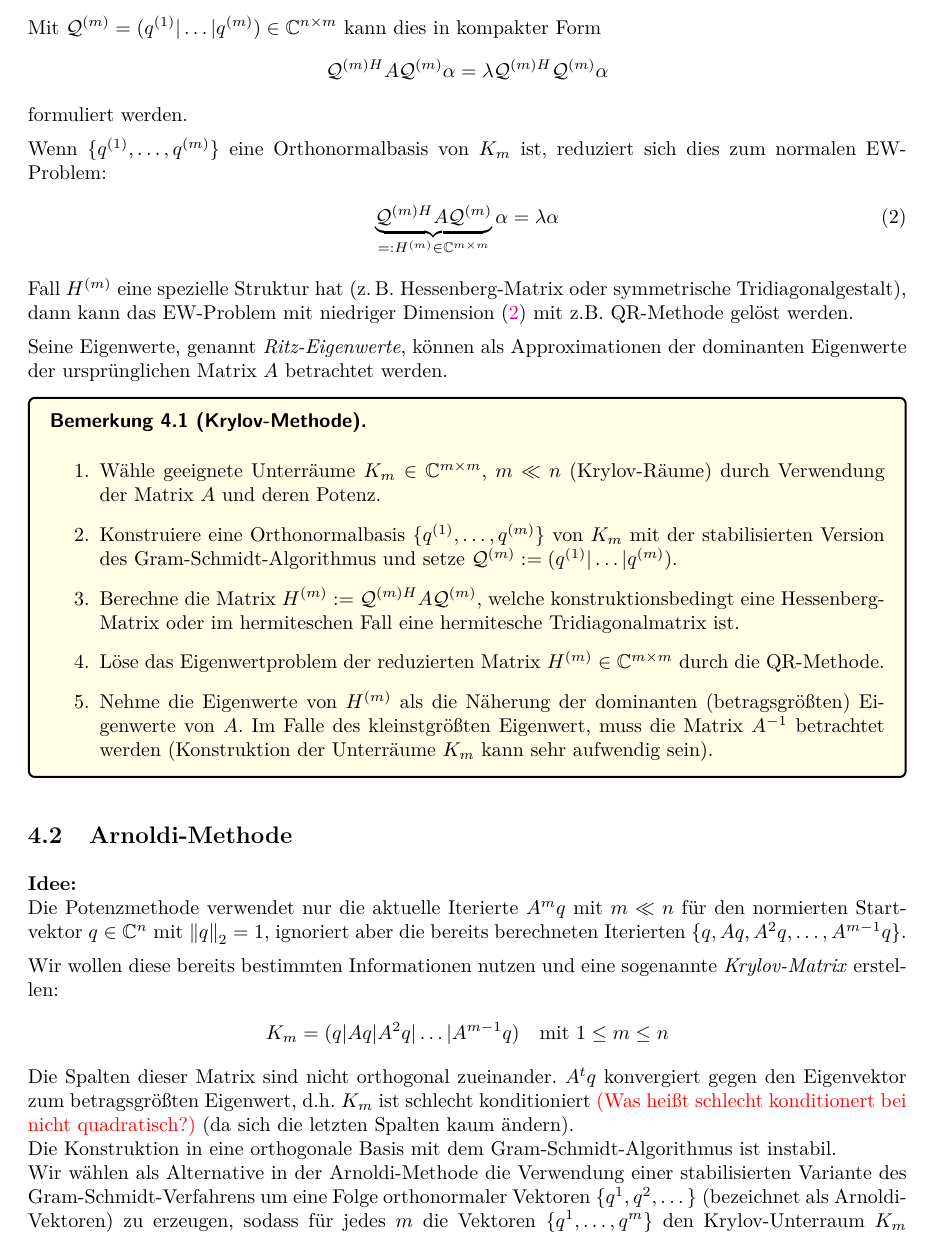
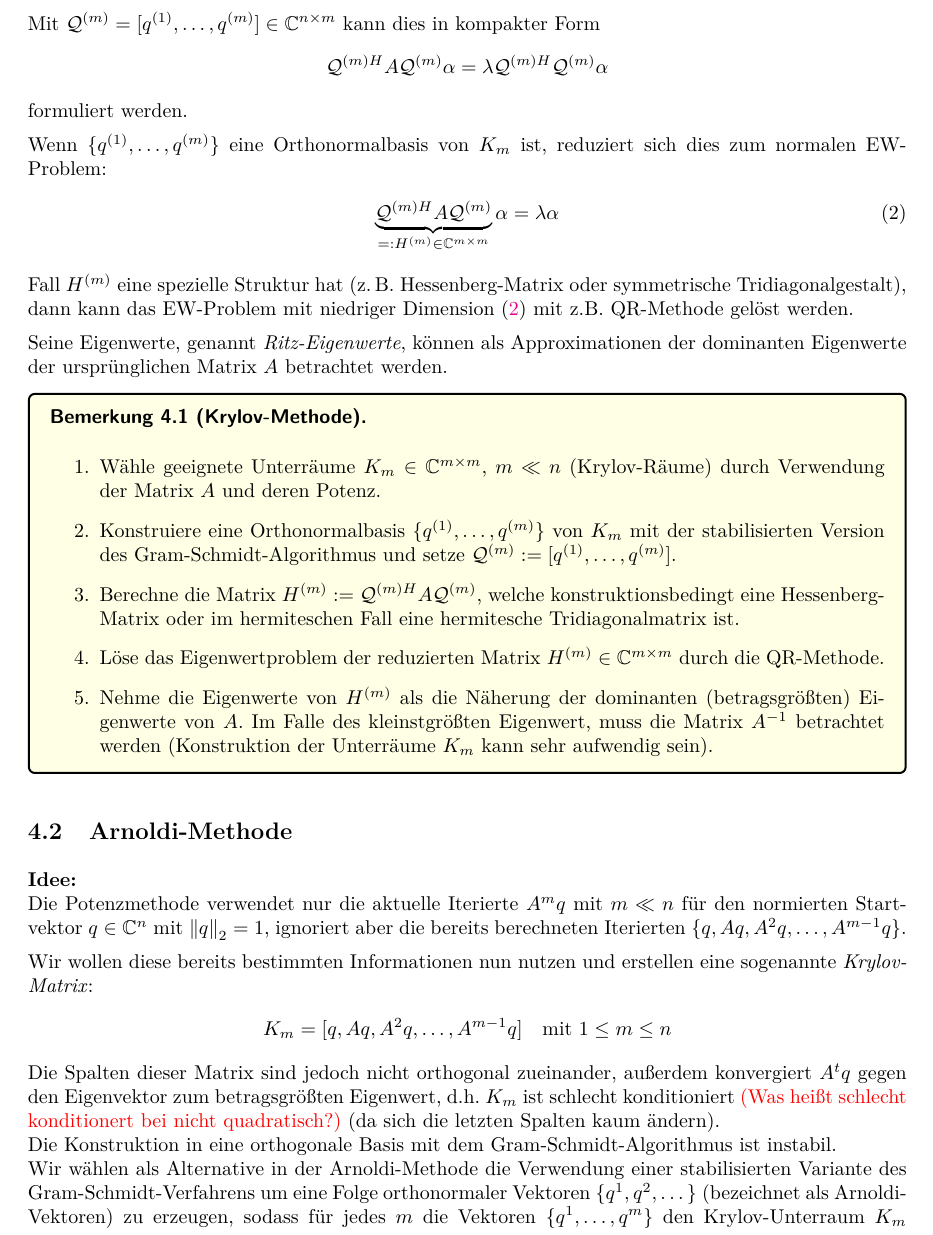
Before and after one commit to CedricRoennfeld/Numerik2Skript, a LaTeX document (script/script.tex, which reads script/sections/sec4.tex): part of page 37 of 43, cut so that both start at the same text. Compiled offline with pdfLaTeX.

Commit message:
reworking section 4

```diff
--- a/script/sections/sec4.tex
+++ b/script/sections/sec4.tex
@@ -74,7 +74,7 @@ und somit schreibt man das Galerkin-EW-Problem in der Form\footnote{
   \quad\forall\, i=1,\dots,m
 \end{align*}
 %
-Mit $\mathcal{Q}^{(m)}=(q^{(1)}|\dots|q^{(m)})\in\C^{n\times m}$ kann dies in kompakter Form
+Mit $\mathcal{Q}^{(m)}=[q^{(1)},\dots,q^{(m)}]\in\C^{n\times m}$ kann dies in kompakter Form
 %
 \begin{align*}
   \mathcal{Q}^{(m)H}A\mathcal{Q}^{(m)}\alpha = \lambda \mathcal{Q}^{(m)H}\mathcal{Q}^{(m)}\alpha
@@ -100,7 +100,7 @@ ursprünglichen Matrix $A$ betrachtet werden.
     \item[1.] Wähle geeignete Unterräume $K_m\in\C  ^{m\times m}$, $m\ll n$ (Krylov-Räume) durch Verwendung der
     Matrix $A$ und deren Potenz.
     \item[2.] Konstruiere eine Orthonormalbasis $\{q^{(1)},\dots, q^{(m)}\}$ von $K_m$ mit der stabilisierten
-    Version des Gram-Schmidt-Algorithmus und setze $\mathcal{Q}^{(m)}:=(q^{(1)}|\dots|q^{(m)})$.
+    Version des Gram-Schmidt-Algorithmus und setze $\mathcal{Q}^{(m)}:=[q^{(1)},\dots,q^{(m)}]$.
     \item[3.] Berechne die Matrix $H^{(m)}:=\mathcal{Q}^{(m)H}A\mathcal{Q}^{(m)}$, welche
     konstruktionsbedingt eine Hessenberg-Matrix oder im hermiteschen Fall eine hermitesche Tridiagonalmatrix ist.
     \item[4.] Löse das Eigenwertproblem der reduzierten Matrix $H^{(m)}\in\C^{m\times m}$ durch die
@@ -116,15 +116,15 @@ ursprünglichen Matrix $A$ betrachtet werden.
 Die Potenzmethode verwendet nur die aktuelle Iterierte $A^mq$ mit $m\ll n$ für den normierten Startvektor
 $q\in\C  ^n$ mit $\vertn{2}{q}_2=1$, ignoriert aber die bereits berechneten Iterierten $\{q,Aq,A^2q,\dots,A^{m-1}q\}$.
 
-Wir wollen diese bereits bestimmten Informationen nutzen und eine sogenannte \textit{Krylov-Matrix} erstellen:
+Wir wollen diese bereits bestimmten Informationen nun nutzen und erstellen eine sogenannte \textit{Krylov-Matrix}:
 %
 \begin{align*}
-  K_m = (q|Aq|A^2q|\dots|A^{m-1}q)
+  K_m = [q,Aq,A^2q,\dots,A^{m-1}q]
   \quad\text{mit }1\leq m\leq n
 \end{align*}
 %
-Die Spalten dieser Matrix sind nicht orthogonal zueinander. $A^tq$ konvergiert gegen den Eigenvektor zum betragsgrößten
-Eigenwert, d.h. $K_m$ ist schlecht konditioniert \textcolor{red}{(Was heißt schlecht konditionert bei nicht quadratisch?)} (da sich die letzten Spalten kaum ändern). \\
+Die Spalten dieser Matrix sind jedoch nicht orthogonal zueinander, außerdem konvergiert $A^tq$ gegen den
+Eigenvektor zum betragsgrößten Eigenwert, d.h. $K_m$ ist schlecht konditioniert \textcolor{red}{(Was heißt schlecht konditionert bei nicht quadratisch?)} (da sich die letzten Spalten kaum ändern). \\
 Die Konstruktion in eine orthogonale Basis mit dem Gram-Schmidt-Algorithmus ist instabil. \\
 Wir wählen als Alternative in der Arnoldi-Methode die Verwendung einer stabilisierten Variante des
 Gram-Schmidt-Verfahrens um eine Folge orthonormaler Vektoren $\{q^1,q^2,\dots\}$ (bezeichnet als
```
Also changed, not shown: script.pdf.
